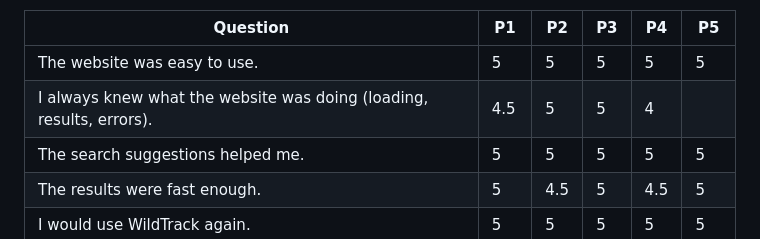
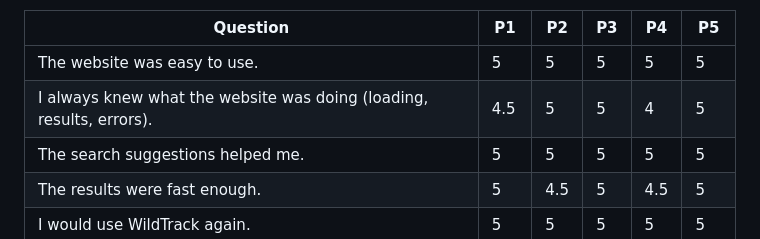
Before and after one commit to Guptaji101/CAPR-F2026-WildlifeTracker, a Markdown page: testing/TEST_PLAN.md, the part around the change. Rendered like a GitHub page.

Commit message:
Update user feedback scores in TEST_PLAN.md

```diff
--- a/testing/TEST_PLAN.md
+++ b/testing/TEST_PLAN.md
@@ -219,7 +219,7 @@ The table above shows Round 1, written down afterwards; the time per task was no
 | Question | P1 | P2 | P3 | P4 | P5 |
 |---|---|---|---|---|---|
 | The website was easy to use. | 5|5|5|5|5 |
-| I always knew what the website was doing (loading, results, errors). | 4.5|5|5|4 |
+| I always knew what the website was doing (loading, results, errors). | 4.5|5|5|4 |5
 | The search suggestions helped me. |5 |5 | 5|5| 5|
 | The results were fast enough. |5 | 4.5| 5| 4.5| 5|
 | I would use WildTrack again. | 5|5 |5 |5 | 5|
```
